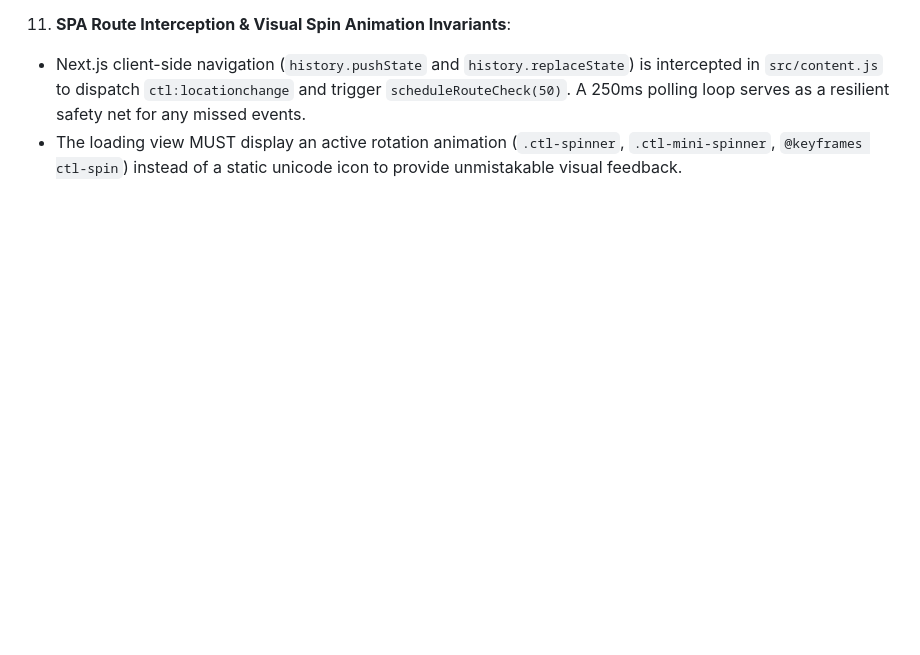
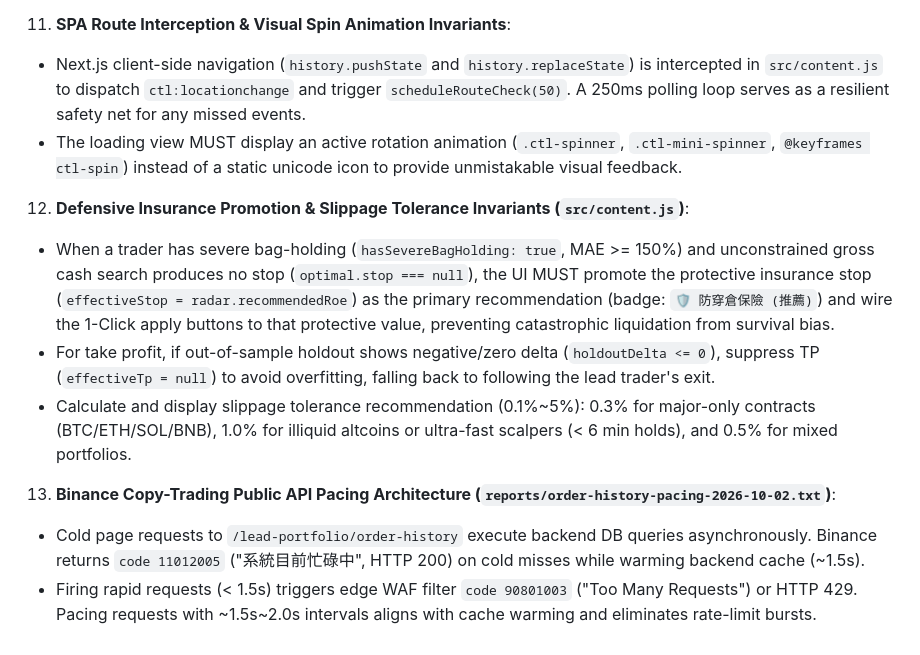
Before and after one commit to zaoldyeck/copy-trading-lens, a Markdown page: AGENTS.md, the part around the change. Rendered like a GitHub page; blank space fills up the shorter version.

Commit message:
docs: record defensive insurance promotion, slippage tolerance, and API pacing invariants in AGENTS.md

```diff
--- a/AGENTS.md
+++ b/AGENTS.md
@@ -74,3 +74,12 @@
 11. **SPA Route Interception & Visual Spin Animation Invariants**:
    - Next.js client-side navigation (`history.pushState` and `history.replaceState`) is intercepted in `src/content.js` to dispatch `ctl:locationchange` and trigger `scheduleRouteCheck(50)`. A 250ms polling loop serves as a resilient safety net for any missed events.
    - The loading view MUST display an active rotation animation (`.ctl-spinner`, `.ctl-mini-spinner`, `@keyframes ctl-spin`) instead of a static unicode icon to provide unmistakable visual feedback.
+
+12. **Defensive Insurance Promotion & Slippage Tolerance Invariants (`src/content.js`)**:
+   - When a trader has severe bag-holding (`hasSevereBagHolding: true`, MAE >= 150%) and unconstrained gross cash search produces no stop (`optimal.stop === null`), the UI MUST promote the protective insurance stop (`effectiveStop = radar.recommendedRoe`) as the primary recommendation (badge: `🛡️ 防穿倉保險 (推薦)`) and wire the 1-Click apply buttons to that protective value, preventing catastrophic liquidation from survival bias.
+   - For take profit, if out-of-sample holdout shows negative/zero delta (`holdoutDelta <= 0`), suppress TP (`effectiveTp = null`) to avoid overfitting, falling back to following the lead trader's exit.
+   - Calculate and display slippage tolerance recommendation (0.1%~5%): 0.3% for major-only contracts (BTC/ETH/SOL/BNB), 1.0% for illiquid altcoins or ultra-fast scalpers (< 6 min holds), and 0.5% for mixed portfolios.
+
+13. **Binance Copy-Trading Public API Pacing Architecture (`reports/order-history-pacing-2026-10-02.txt`)**:
+   - Cold page requests to `/lead-portfolio/order-history` execute backend DB queries asynchronously. Binance returns `code 11012005` ("系統目前忙碌中", HTTP 200) on cold misses while warming backend cache (~1.5s).
+   - Firing rapid requests (< 1.5s) triggers edge WAF filter `code 90801003` ("Too Many Requests") or HTTP 429. Pacing requests with ~1.5s~2.0s intervals aligns with cache warming and eliminates rate-limit bursts.
```
